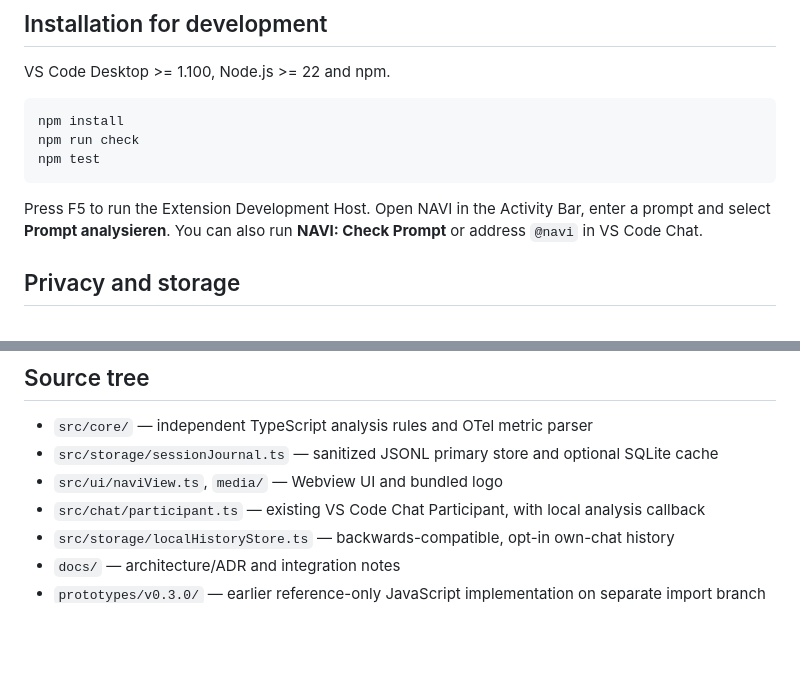
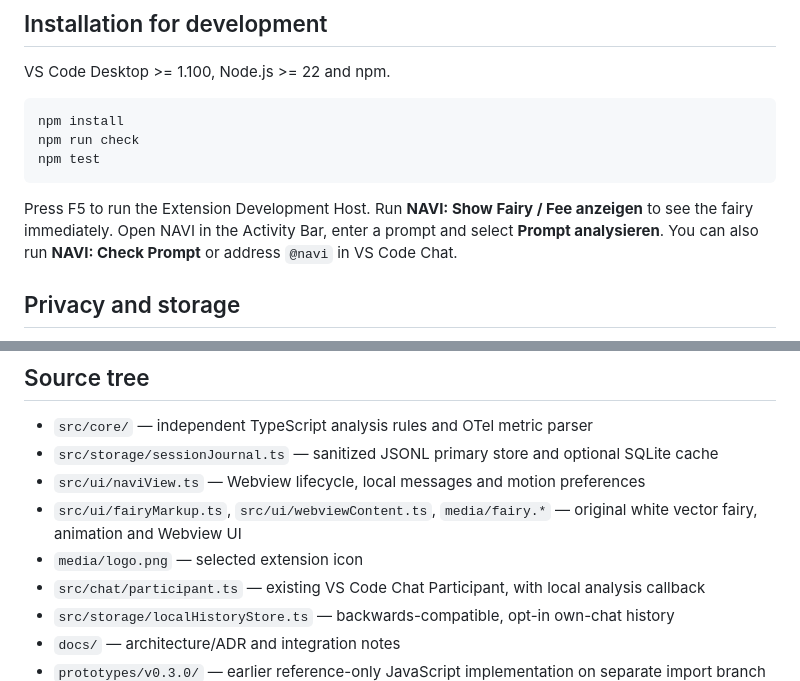
Before and after one commit to noahmagic77/navi-copilot-companion, a Markdown page: README.md, 2 parts joined by grey strips. Drawn GitHub-style; blank space fills up the shorter version.

````diff
--- a/README.md
+++ b/README.md
@@ -43,7 +53,7 @@ npm run check
 npm test
 ```
 
-Press F5 to run the Extension Development Host. Open NAVI in the Activity Bar, enter a prompt and select **Prompt analysieren**. You can also run **NAVI: Check Prompt** or address `@navi` in VS Code Chat.
+Press F5 to run the Extension Development Host. Run **NAVI: Show Fairy / Fee anzeigen** to see the fairy immediately. Open NAVI in the Activity Bar, enter a prompt and select **Prompt analysieren**. You can also run **NAVI: Check Prompt** or address `@navi` in VS Code Chat.
 
 ## Privacy and storage
 
@@ -55,7 +65,9 @@ NAVI **does not** access GitHub Copilot's private conversations, intercept its p
 
 - `src/core/` — independent TypeScript analysis rules and OTel metric parser
 - `src/storage/sessionJournal.ts` — sanitized JSONL primary store and optional SQLite cache
-- `src/ui/naviView.ts`, `media/` — Webview UI and bundled logo
+- `src/ui/naviView.ts` — Webview lifecycle, local messages and motion preferences
+- `src/ui/fairyMarkup.ts`, `src/ui/webviewContent.ts`, `media/fairy.*` — original white vector fairy, animation and Webview UI
+- `media/logo.png` — selected extension icon
 - `src/chat/participant.ts` — existing VS Code Chat Participant, with local analysis callback
 - `src/storage/localHistoryStore.ts` — backwards-compatible, opt-in own-chat history
 - `docs/` — architecture/ADR and integration notes
````
Also changed, not shown: other parts of README.md (+17 -7 lines), docs/INSTALLATION.md (+12 -10 lines), docs/navi-fairy-preview.png (added), docs/navi-fairy.gif (added), 12 other files.
